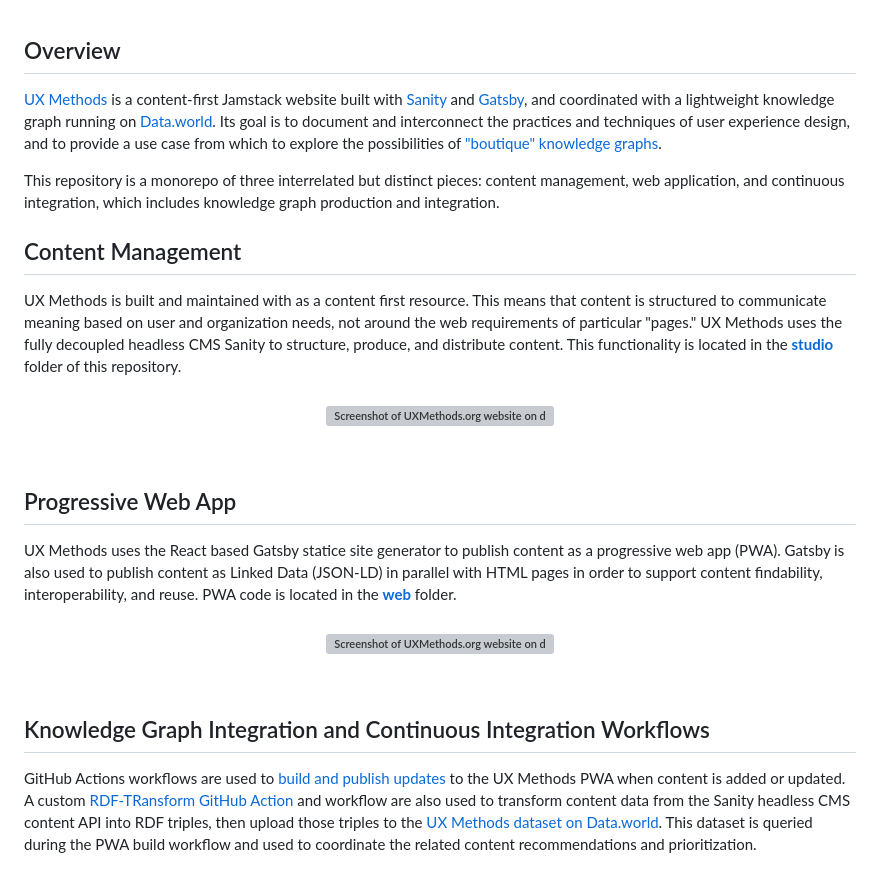
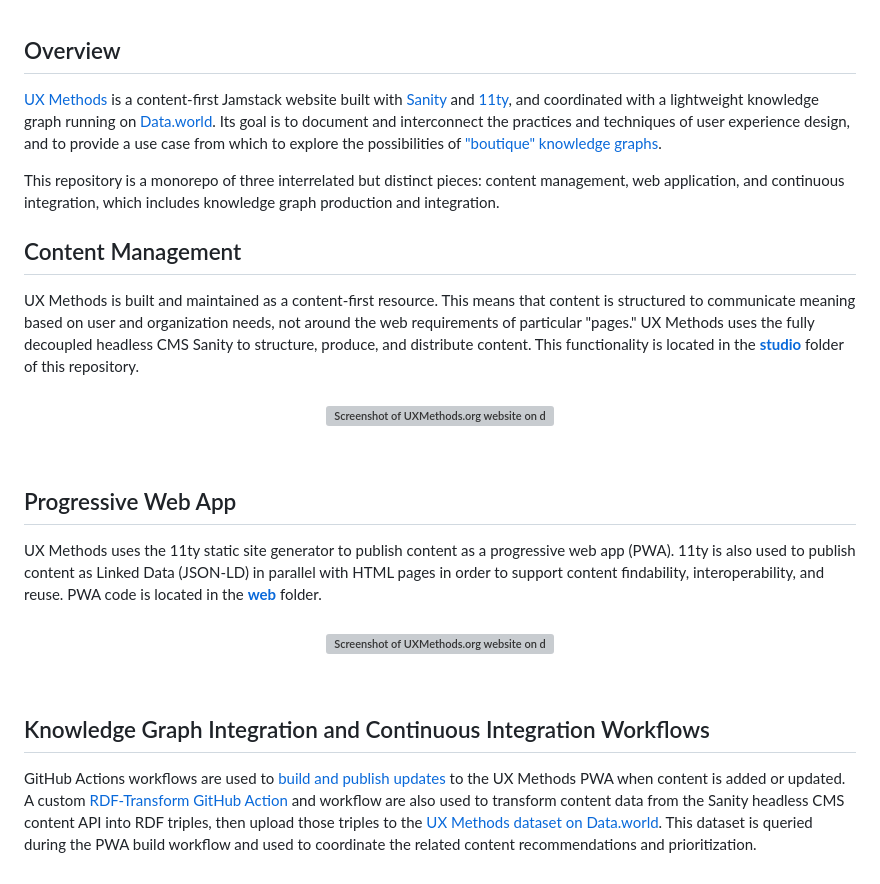
Before and after one commit to andybywire/ux-methods, a Markdown page: README.md, the part around the change. Drawn GitHub-style; grey boxes are pictures that could not be loaded.

```diff
--- a/README.md
+++ b/README.md
@@ -22,13 +22,13 @@ The User Experience Practices Knowledge Graph
 <br />
 
 ## Overview
-[UX Methods](https://www.uxmethods.org/) is a content-first Jamstack website built with [Sanity](https://www.sanity.io/) and [Gatsby](https://www.gatsbyjs.com/), and coordinated with a lightweight knowledge graph running on [Data.world](https://data.world/). Its goal is to document and interconnect the practices and techniques of user experience design, and to provide a use case from which to explore the possibilities of ["boutique" knowledge graphs](https://www.linkedin.com/pulse/uxmethodsorg-boutique-knowledge-graph-case-study-andy-fitzgerald/?trackingId=FsKbRBiJS9SiKWq3uiBDug%3D%3D).
+[UX Methods](https://www.uxmethods.org/) is a content-first Jamstack website built with [Sanity](https://www.sanity.io/) and [11ty](https://www.11ty.dev/), and coordinated with a lightweight knowledge graph running on [Data.world](https://data.world/). Its goal is to document and interconnect the practices and techniques of user experience design, and to provide a use case from which to explore the possibilities of ["boutique" knowledge graphs](https://www.linkedin.com/pulse/uxmethodsorg-boutique-knowledge-graph-case-study-andy-fitzgerald/?trackingId=FsKbRBiJS9SiKWq3uiBDug%3D%3D).
 
 This repository is a monorepo of three interrelated but distinct pieces: content management, web application, and continuous integration, which includes knowledge graph production and integration.
 <br />
 
 ## Content Management
-UX Methods is built and maintained with as a content first resource. This means that content is structured to communicate meaning based on user and organization needs, not around the web requirements of particular "pages." UX Methods uses the fully decoupled headless CMS Sanity to structure, produce, and distribute content. This functionality is located in the [**studio**](https://github.com/andybywire/ux-methods/tree/main/studio) folder of this repository.
+UX Methods is built and maintained as a content-first resource. This means that content is structured to communicate meaning based on user and organization needs, not around the web requirements of particular "pages." UX Methods uses the fully decoupled headless CMS Sanity to structure, produce, and distribute content. This functionality is located in the [**studio**](https://github.com/andybywire/ux-methods/tree/main/studio) folder of this repository.
 
 <h3 align="center">
 <img width="500" src="https://user-images.githubusercontent.com/3710835/146045406-6413d563-bf66-4b2c-b40a-f40b9e19b759.png" alt="Screenshot of UXMethods.org website on desktop and mobile">
@@ -36,7 +36,7 @@ UX Methods is built and maintained with as a content first resource. This means
 <br />
 
 ## Progressive Web App
-UX Methods uses the React based Gatsby statice site generator to publish content as a progressive web app (PWA). Gatsby is also used to publish content as Linked Data (JSON-LD) in parallel with HTML pages in order to support content findability, interoperability, and reuse. PWA code is located in the [**web**](https://github.com/andybywire/ux-methods/tree/main/web) folder.
+UX Methods uses the 11ty static site generator to publish content as a progressive web app (PWA). 11ty is also used to publish content as Linked Data (JSON-LD) in parallel with HTML pages in order to support content findability, interoperability, and reuse. PWA code is located in the [**web**](https://github.com/andybywire/ux-methods/tree/main/web) folder.
 
 <h3 align="center">
 <img width="500" src="https://user-images.githubusercontent.com/3710835/145917429-72a8347a-84ab-4c39-9b12-9c101f30b41d.png" alt="Screenshot of UXMethods.org website on desktop and mobile">
@@ -44,4 +44,4 @@ UX Methods uses the React based Gatsby statice site generator to publish content
 <br />
 
 ## Knowledge Graph Integration and Continuous Integration Workflows
-GitHub Actions workflows are used to [build and publish updates](https://github.com/andybywire/ux-methods/tree/main/.github/workflows) to the UX Methods PWA when content is added or updated. A custom [RDF-TRansform GitHub Action](https://github.com/andybywire/ux-methods/tree/main/actions/rdf-transform) and workflow are also used to transform content data from the Sanity headless CMS content API into RDF triples, then upload those triples to the [UX Methods dataset on Data.world](https://data.world/andyfitzgerald/ux-methods). This dataset is queried during the PWA build workflow and used to coordinate the related content recommendations and prioritization.
+GitHub Actions workflows are used to [build and publish updates](https://github.com/andybywire/ux-methods/tree/main/.github/workflows) to the UX Methods PWA when content is added or updated. A custom [RDF-Transform GitHub Action](https://github.com/andybywire/ux-methods/tree/main/actions/rdf-transform) and workflow are also used to transform content data from the Sanity headless CMS content API into RDF triples, then upload those triples to the [UX Methods dataset on Data.world](https://data.world/andyfitzgerald/ux-methods). This dataset is queried during the PWA build workflow and used to coordinate the related content recommendations and prioritization.
```
